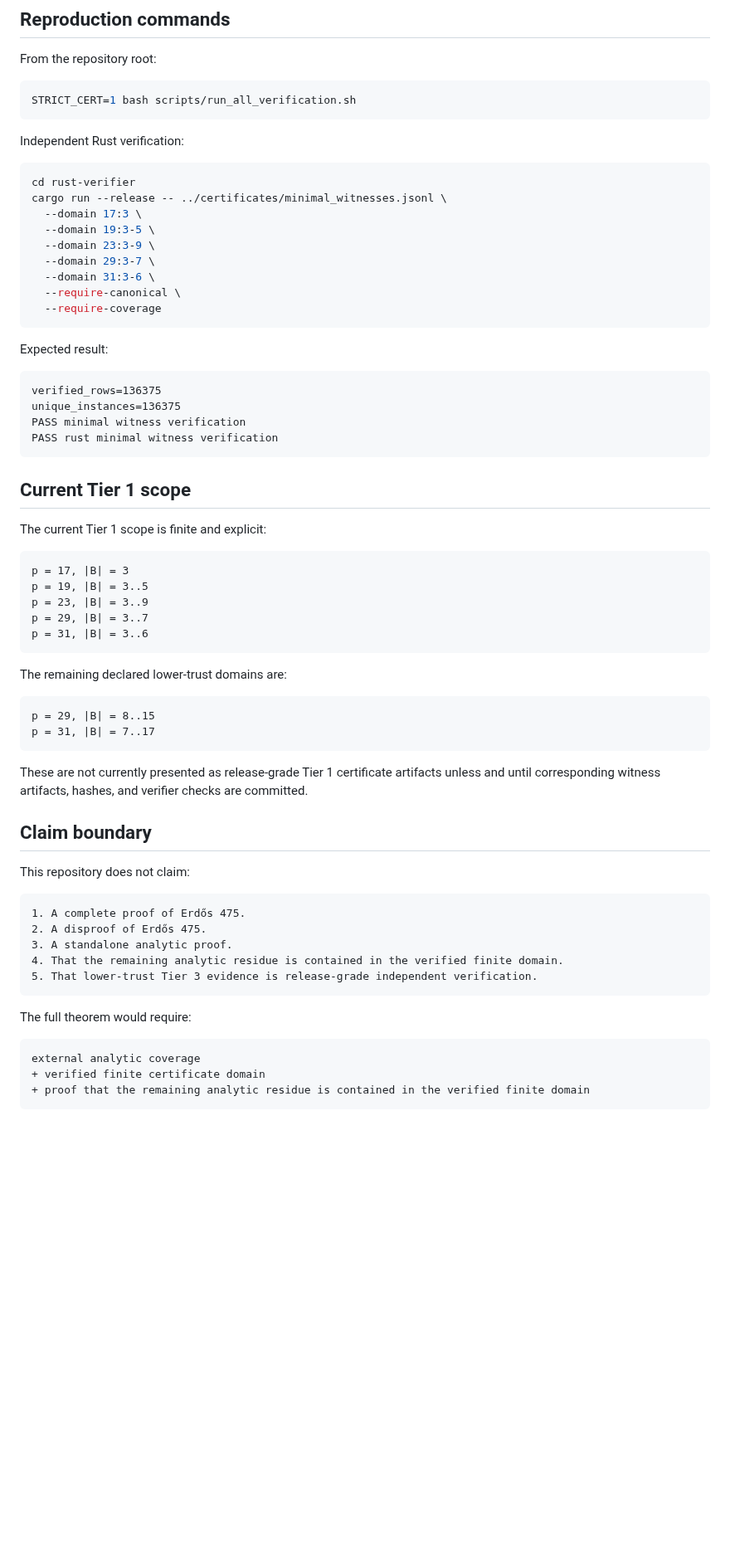
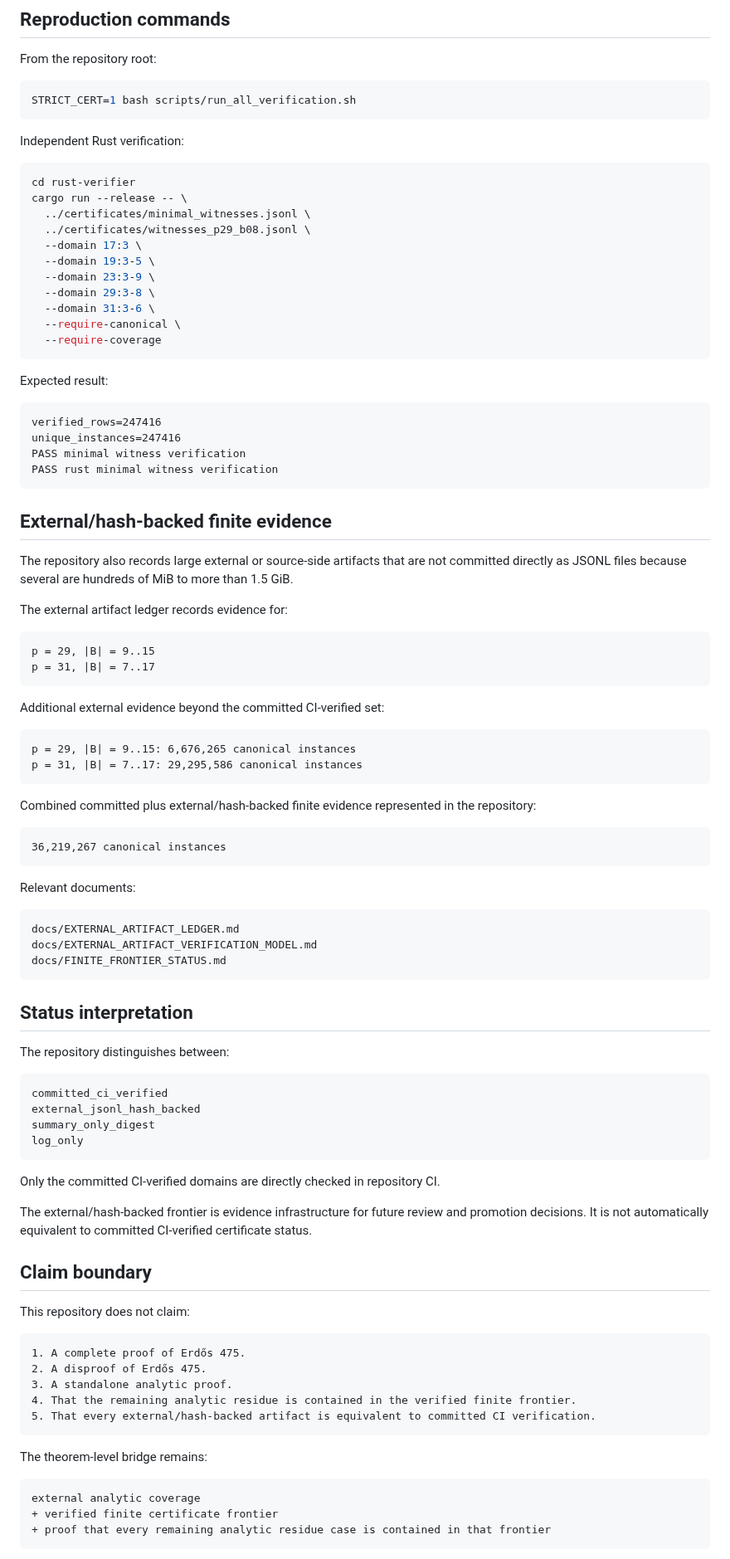
Before and after one commit to Kajin-0/erdos-475, a Markdown page: docs/EXTERNAL_REVIEW_PACKET.md, the part around one of its changes. Shown at 83% size. Drawn GitHub-style; blank space fills up the shorter version.

Commit message:
Refresh external review packet

````diff
--- a/docs/EXTERNAL_REVIEW_PACKET.md
+++ b/docs/EXTERNAL_REVIEW_PACKET.md
@@ -109,11 +110,13 @@ Independent Rust verification:
 
 ```bash
 cd rust-verifier
-cargo run --release -- ../certificates/minimal_witnesses.jsonl \
+cargo run --release -- \
+  ../certificates/minimal_witnesses.jsonl \
+  ../certificates/witnesses_p29_b08.jsonl \
   --domain 17:3 \
   --domain 19:3-5 \
   --domain 23:3-9 \
-  --domain 29:3-7 \
+  --domain 29:3-8 \
   --domain 31:3-6 \
   --require-canonical \
   --require-coverage
@@ -122,32 +125,58 @@ cargo run --release -- ../certificates/minimal_witnesses.jsonl \
 Expected result:
 
 ```text
-verified_rows=136375
-unique_instances=136375
+verified_rows=247416
+unique_instances=247416
 PASS minimal witness verification
 PASS rust minimal witness verification
 ```
 
-## Current Tier 1 scope
+## External/hash-backed finite evidence
 
-The current Tier 1 scope is finite and explicit:
+The repository also records large external or source-side artifacts that are not committed directly as JSONL files because several are hundreds of MiB to more than 1.5 GiB.
+
+The external artifact ledger records evidence for:
 
 ```text
-p = 17, |B| = 3
-p = 19, |B| = 3..5
-p = 23, |B| = 3..9
-p = 29, |B| = 3..7
-p = 31, |B| = 3..6
-```
-
-The remaining declared lower-trust domains are:
-
-```text
-p = 29, |B| = 8..15
+p = 29, |B| = 9..15
 p = 31, |B| = 7..17
 ```
 
-These are not currently presented as release-grade Tier 1 certificate artifacts unless and until corresponding witness artifacts, hashes, and verifier checks are committed.
+Additional external evidence beyond the committed CI-verified set:
+
+```text
+p = 29, |B| = 9..15: 6,676,265 canonical instances
+p = 31, |B| = 7..17: 29,295,586 canonical instances
+```
+
+Combined committed plus external/hash-backed finite evidence represented in the repository:
+
+```text
+36,219,267 canonical instances
+```
+
+Relevant documents:
+
+```text
+docs/EXTERNAL_ARTIFACT_LEDGER.md
+docs/EXTERNAL_ARTIFACT_VERIFICATION_MODEL.md
+docs/FINITE_FRONTIER_STATUS.md
+```
+
+## Status interpretation
+
+The repository distinguishes between:
+
+```text
+committed_ci_verified
+external_jsonl_hash_backed
+summary_only_digest
+log_only
+```
+
+Only the committed CI-verified domains are directly checked in repository CI.
+
+The external/hash-backed frontier is evidence infrastructure for future review and promotion decisions. It is not automatically equivalent to committed CI-verified certificate status.
 
 ## Claim boundary
 
@@ -157,14 +186,14 @@ This repository does not claim:
 1. A complete proof of Erdős 475.
 2. A disproof of Erdős 475.
 3. A standalone analytic proof.
-4. That the remaining analytic residue is contained in the verified finite domain.
-5. That lower-trust Tier 3 evidence is release-grade independent verification.
+4. That the remaining analytic residue is contained in the verified finite frontier.
+5. That every external/hash-backed artifact is equivalent to committed CI verification.
 ```
 
-The full theorem would require:
+The theorem-level bridge remains:
 
 ```text
 external analytic coverage
-+ verified finite certificate domain
-+ proof that the remaining analytic residue is contained in the verified finite domain
++ verified finite certificate frontier
++ proof that every remaining analytic residue case is contained in that frontier
 ```
````
Also changed, not shown: other parts of docs/EXTERNAL_REVIEW_PACKET.md (+17 -14 lines).
